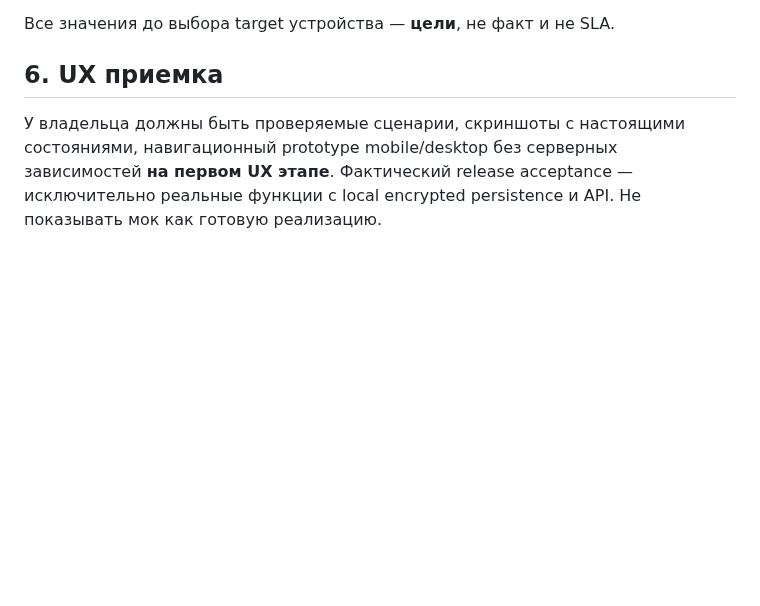
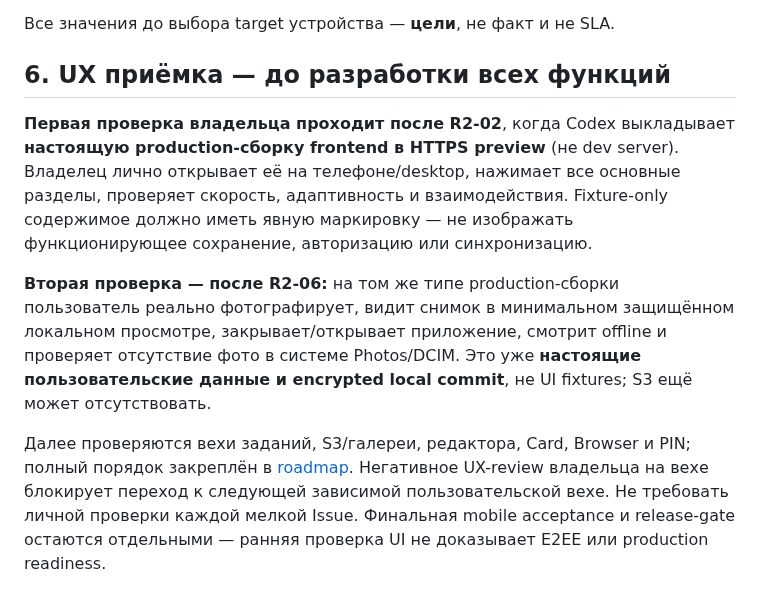
Before and after one commit to 1troitsky/photobunker-new, a Markdown page: docs/06-UX-UI.md, the part around the change. GitHub-like rendering; blank space fills up the shorter version.

Commit message:
docs: establish early owner testing with real production previews and no legacy mass-copy

```diff
--- a/docs/06-UX-UI.md
+++ b/docs/06-UX-UI.md
@@ -39,6 +39,10 @@ Mobile 320px+, tablet, desktop 1440px+; touch targets не менее 44x44 CSS
 
 Все значения до выбора target устройства — **цели**, не факт и не SLA.
 
-## 6. UX приемка
+## 6. UX приёмка — до разработки всех функций
 
-У владельца должны быть проверяемые сценарии, скриншоты с настоящими состояниями, навигационный prototype mobile/desktop без серверных зависимостей **на первом UX этапе**. Фактический release acceptance — исключительно реальные функции с local encrypted persistence и API. Не показывать мок как готовую реализацию.
+**Первая проверка владельца проходит после R2-02**, когда Codex выкладывает **настоящую production-сборку frontend в HTTPS preview** (не dev server). Владелец лично открывает её на телефоне/desktop, нажимает все основные разделы, проверяет скорость, адаптивность и взаимодействия. Fixture-only содержимое должно иметь явную маркировку — не изображать функционирующее сохранение, авторизацию или синхронизацию.
+
+**Вторая проверка — после R2-06:** на том же типе production-сборки пользователь реально фотографирует, видит снимок в минимальном защищённом локальном просмотре, закрывает/открывает приложение, смотрит offline и проверяет отсутствие фото в системе Photos/DCIM. Это уже **настоящие пользовательские данные и encrypted local commit**, не UI fixtures; S3 ещё может отсутствовать.
+
+Далее проверяются вехи заданий, S3/галереи, редактора, Card, Browser и PIN; полный порядок закреплён в [roadmap](08-ROADMAP.md). Негативное UX-review владельца на вехе блокирует переход к следующей зависимой пользовательской вехе. Не требовать личной проверки каждой мелкой Issue. Финальная mobile acceptance и release-gate остаются отдельными — ранняя проверка UI не доказывает E2EE или production readiness.
```
